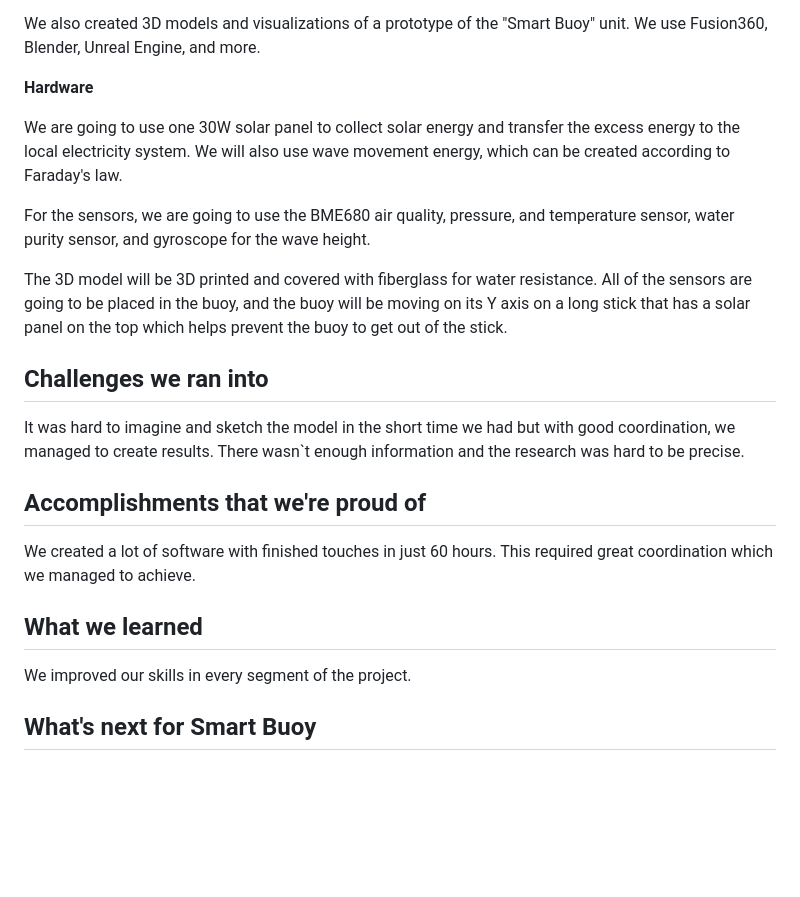
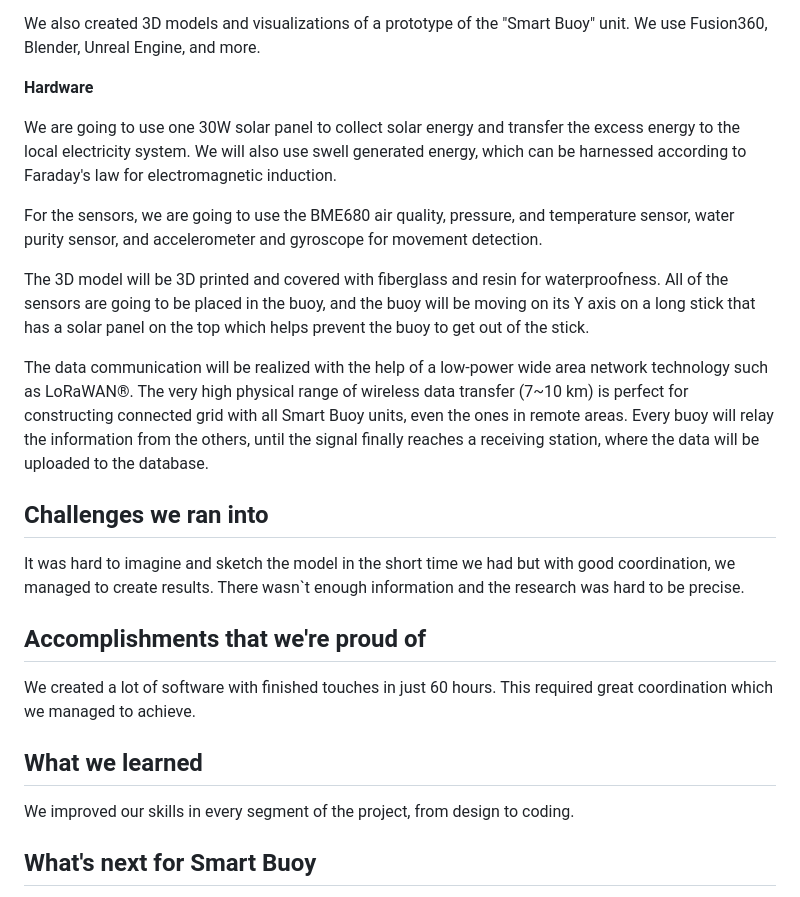
Before and after one commit to cvetoslav/SmartBuoy, a Markdown page: README.md, the part around the change printed below. GitHub-like rendering; blank space fills up the shorter version.

```diff
--- a/README.md
+++ b/README.md
@@ -18,11 +19,13 @@ We also created 3D models and visualizations of a prototype of the "Smart Buoy"
 
 **Hardware**
 
-We are going to use one 30W solar panel to collect solar energy and transfer the excess energy to the local electricity system. We will also use wave movement energy, which can be created according to Faraday's law.
+We are going to use one 30W solar panel to collect solar energy and transfer the excess energy to the local electricity system. We will also use swell generated energy, which can be harnessed according to Faraday's law for electromagnetic induction.
 
-For the sensors, we are going to use the BME680 air quality, pressure, and temperature sensor, water purity sensor, and gyroscope for the wave height.
+For the sensors, we are going to use the BME680 air quality, pressure, and temperature sensor, water purity sensor, and accelerometer and gyroscope for movement detection.
 
-The 3D model will be 3D printed and covered with fiberglass for water resistance. All of the sensors are going to be placed in the buoy, and the buoy will be moving on its Y axis on a long stick that has a solar panel on the top which helps prevent the buoy to get out of the stick.
+The 3D model will be 3D printed and covered with fiberglass and resin for waterproofness. All of the sensors are going to be placed in the buoy, and the buoy will be moving on its Y axis on a long stick that has a solar panel on the top which helps prevent the buoy to get out of the stick.
+
+The data communication will be realized with the help of a low-power wide area network technology such as LoRaWAN®. The very high physical range of wireless data transfer (7~10 km) is perfect for constructing connected grid with all Smart Buoy units, even the ones in remote areas. Every buoy will relay the information from the others, until the signal finally reaches a receiving station, where the data will be uploaded to the database.
 
 ## Challenges we ran into
 
@@ -34,7 +37,7 @@ We created a lot of software with finished touches in just 60 hours. This requir
 
 ## What we learned
 
-We improved our skills in every segment of the project.
+We improved our skills in every segment of the project, from design to coding.
 
 ## What's next for Smart Buoy
 
```
Also changed, not shown: other parts of README.md (+2 -1 lines).
